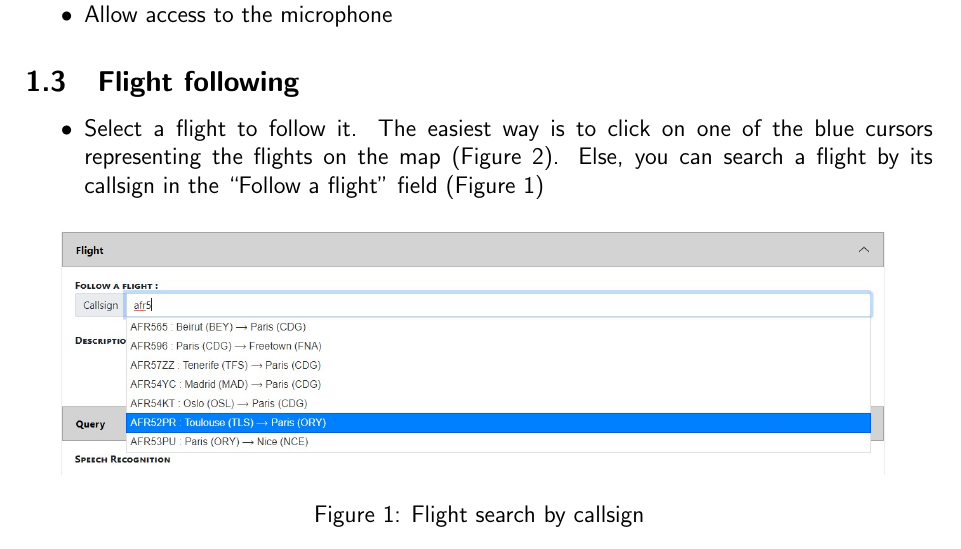
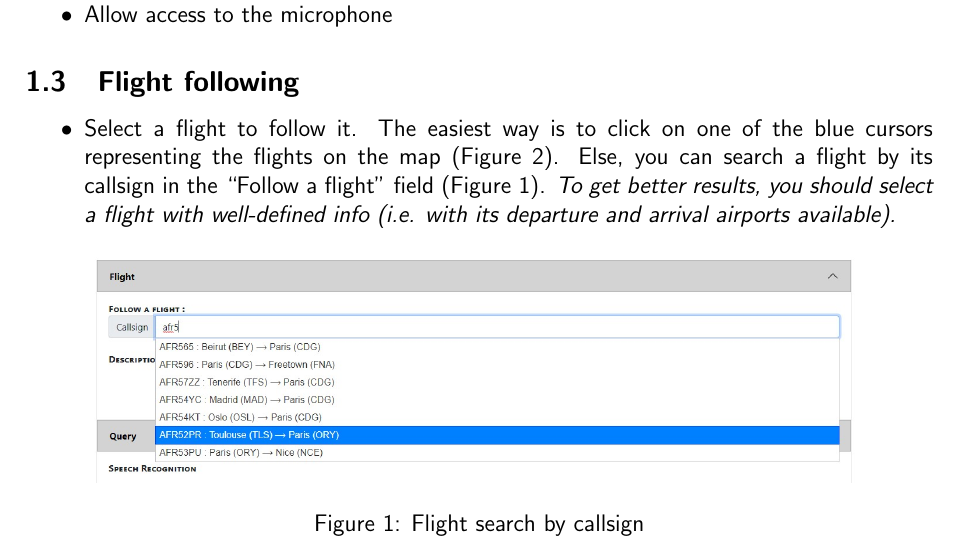
Before and after one commit to dinhviettoanle/PIE_flight_assistant_2021, a LaTeX paper (doc/user_guide/UserGuide.tex): part of page 3 of 7, cut so that both start at the same text. Compiled offline with pdfLaTeX.

Commit message:
doc: precision select flight

```diff
--- a/doc/user_guide/UserGuide.tex
+++ b/doc/user_guide/UserGuide.tex
@@ -88,10 +88,12 @@ The app is available here:
 
 \begin{itemize}
     \item Select a flight to follow it. The easiest way is to click on one of the blue cursors representing the flights on the map (Figure~\ref{fig:select_flight}).
-    Else, you can search a flight by its callsign in the ``Follow a flight'' field (Figure~\ref{fig:search_flight})
+    Else, you can search a flight by its callsign in the ``Follow a flight'' field (Figure~\ref{fig:search_flight}).
+    \textit{To get better results, you should select a flight with well-defined info (i.e. with its departure and arrival airports available).}
+
     \begin{figure}[h!]
         \centering
-        \includegraphics[width=.98\linewidth]{search_flight.jpg}
+        \includegraphics[width=.9\linewidth]{search_flight.jpg}
         \caption{Flight search by callsign}
         \label{fig:search_flight}
     \end{figure}
```
Also changed, not shown: doc/user_guide/UserGuide.pdf.
